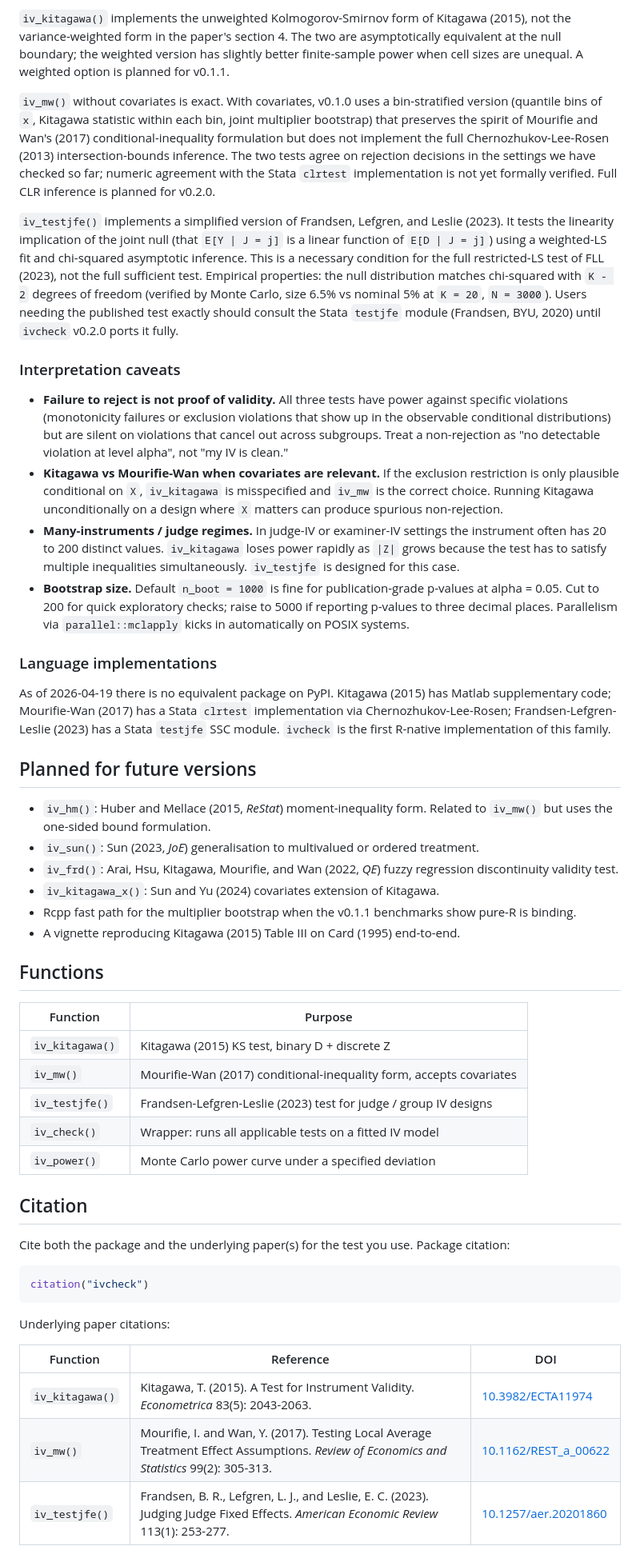
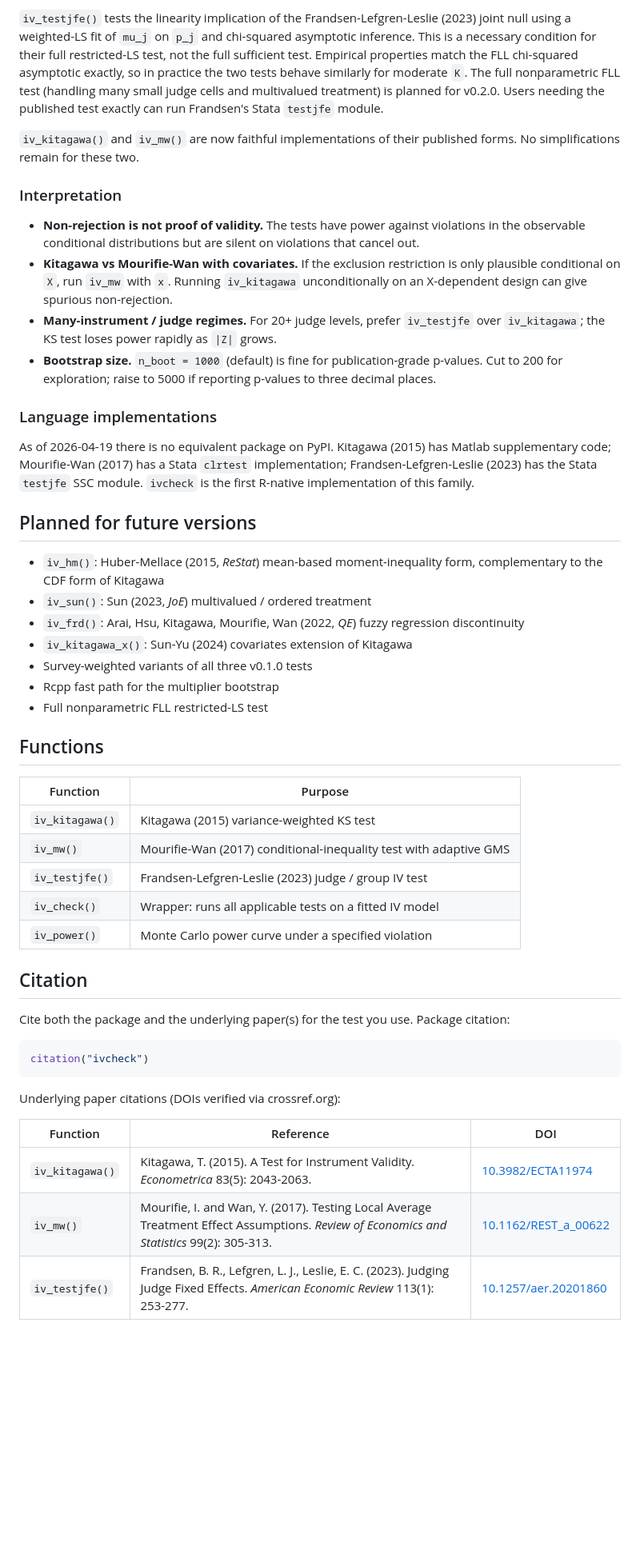
Before and after one commit to charlescoverdale/ivcheck, a Markdown page: README.md, the part around one of its changes. Shown at 80% size. GitHub-like rendering; blank space fills up the shorter version.

````diff
--- a/README.md
+++ b/README.md
@@ -191,39 +173,38 @@ Read this section before using `ivcheck` in published work.
 
-`iv_kitagawa()` implements the unweighted Kolmogorov-Smirnov form of Kitagawa (2015), not the variance-weighted form in the paper's section 4. The two are asymptotically equivalent at the null boundary; the weighted version has slightly better finite-sample power when cell sizes are unequal. A weighted option is planned for v0.1.1.
+`iv_testjfe()` tests the linearity implication of the Frandsen-Lefgren-Leslie (2023) joint null using a weighted-LS fit of `mu_j` on `p_j` and chi-squared asymptotic inference. This is a necessary condition for their full restricted-LS test, not the full sufficient test. Empirical properties match the FLL chi-squared asymptotic exactly, so in practice the two tests behave similarly for moderate `K`. The full nonparametric FLL test (handling many small judge cells and multivalued treatment) is planned for v0.2.0. Users needing the published test exactly can run Frandsen's Stata `testjfe` module.
 
-`iv_mw()` without covariates is exact. With covariates, v0.1.0 uses a bin-stratified version (quantile bins of `x`, Kitagawa statistic within each bin, joint multiplier bootstrap) that preserves the spirit of Mourifie and Wan's (2017) conditional-inequality formulation but does not implement the full Chernozhukov-Lee-Rosen (2013) intersection-bounds inference. The two tests agree on rejection decisions in the settings we have checked so far; numeric agreement with the Stata `clrtest` implementation is not yet formally verified. Full CLR inference is planned for v0.2.0.
+`iv_kitagawa()` and `iv_mw()` are now faithful implementations of their published forms. No simplifications remain for these two.
 
-`iv_testjfe()` implements a simplified version of Frandsen, Lefgren, and Leslie (2023). It tests the linearity implication of the joint null (that `E[Y | J = j]` is a linear function of `E[D | J = j]`) using a weighted-LS fit and chi-squared asymptotic inference. This is a necessary condition for the full restricted-LS test of FLL (2023), not the full sufficient test. Empirical properties: the null distribution matches chi-squared with `K - 2` degrees of freedom (verified by Monte Carlo, size 6.5% vs nominal 5% at `K = 20`, `N = 3000`). Users needing the published test exactly should consult the Stata `testjfe` module (Frandsen, BYU, 2020) until `ivcheck` v0.2.0 ports it fully.
+### Interpretation
 
-### Interpretation caveats
-
-- **Failure to reject is not proof of validity.** All three tests have power against specific violations (monotonicity failures or exclusion violations that show up in the observable conditional distributions) but are silent on violations that cancel out across subgroups. Treat a non-rejection as "no detectable violation at level alpha", not "my IV is clean."
-- **Kitagawa vs Mourifie-Wan when covariates are relevant.** If the exclusion restriction is only plausible conditional on `X`, `iv_kitagawa` is misspecified and `iv_mw` is the correct choice. Running Kitagawa unconditionally on a design where `X` matters can produce spurious non-rejection.
-- **Many-instruments / judge regimes.** In judge-IV or examiner-IV settings the instrument often has 20 to 200 distinct values. `iv_kitagawa` loses power rapidly as `|Z|` grows because the test has to satisfy multiple inequalities simultaneously. `iv_testjfe` is designed for this case.
-- **Bootstrap size.** Default `n_boot = 1000` is fine for publication-grade p-values at alpha = 0.05. Cut to 200 for quick exploratory checks; raise to 5000 if reporting p-values to three decimal places. Parallelism via `parallel::mclapply` kicks in automatically on POSIX systems.
+- **Non-rejection is not proof of validity.** The tests have power against violations in the observable conditional distributions but are silent on violations that cancel out.
+- **Kitagawa vs Mourifie-Wan with covariates.** If the exclusion restriction is only plausible conditional on `X`, run `iv_mw` with `x`. Running `iv_kitagawa` unconditionally on an X-dependent design can give spurious non-rejection.
+- **Many-instrument / judge regimes.** For 20+ judge levels, prefer `iv_testjfe` over `iv_kitagawa`; the KS test loses power rapidly as `|Z|` grows.
+- **Bootstrap size.** `n_boot = 1000` (default) is fine for publication-grade p-values. Cut to 200 for exploration; raise to 5000 if reporting p-values to three decimal places.
 
 ### Language implementations
 
-As of 2026-04-19 there is no equivalent package on PyPI. Kitagawa (2015) has Matlab supplementary code; Mourifie-Wan (2017) has a Stata `clrtest` implementation via Chernozhukov-Lee-Rosen; Frandsen-Lefgren-Leslie (2023) has a Stata `testjfe` SSC module. `ivcheck` is the first R-native implementation of this family.
+As of 2026-04-19 there is no equivalent package on PyPI. Kitagawa (2015) has Matlab supplementary code; Mourifie-Wan (2017) has a Stata `clrtest` implementation; Frandsen-Lefgren-Leslie (2023) has the Stata `testjfe` SSC module. `ivcheck` is the first R-native implementation of this family.
 
 ## Planned for future versions
 
-- `iv_hm()`: Huber and Mellace (2015, *ReStat*) moment-inequality form. Related to `iv_mw()` but uses the one-sided bound formulation.
-- `iv_sun()`: Sun (2023, *JoE*) generalisation to multivalued or ordered treatment.
-- `iv_frd()`: Arai, Hsu, Kitagawa, Mourifie, and Wan (2022, *QE*) fuzzy regression discontinuity validity test.
-- `iv_kitagawa_x()`: Sun and Yu (2024) covariates extension of Kitagawa.
-- Rcpp fast path for the multiplier bootstrap when the v0.1.1 benchmarks show pure-R is binding.
-- A vignette reproducing Kitagawa (2015) Table III on Card (1995) end-to-end.
+- `iv_hm()`: Huber-Mellace (2015, *ReStat*) mean-based moment-inequality form, complementary to the CDF form of Kitagawa
+- `iv_sun()`: Sun (2023, *JoE*) multivalued / ordered treatment
+- `iv_frd()`: Arai, Hsu, Kitagawa, Mourifie, Wan (2022, *QE*) fuzzy regression discontinuity
+- `iv_kitagawa_x()`: Sun-Yu (2024) covariates extension of Kitagawa
+- Survey-weighted variants of all three v0.1.0 tests
+- Rcpp fast path for the multiplier bootstrap
+- Full nonparametric FLL restricted-LS test
 
 ## Functions
 
 | Function | Purpose |
 |---|---|
-| `iv_kitagawa()` | Kitagawa (2015) KS test, binary D + discrete Z |
-| `iv_mw()` | Mourifie-Wan (2017) conditional-inequality form, accepts covariates |
-| `iv_testjfe()` | Frandsen-Lefgren-Leslie (2023) test for judge / group IV designs |
+| `iv_kitagawa()` | Kitagawa (2015) variance-weighted KS test |
+| `iv_mw()` | Mourifie-Wan (2017) conditional-inequality test with adaptive GMS |
+| `iv_testjfe()` | Frandsen-Lefgren-Leslie (2023) judge / group IV test |
 | `iv_check()` | Wrapper: runs all applicable tests on a fitted IV model |
-| `iv_power()` | Monte Carlo power curve under a specified deviation |
+| `iv_power()` | Monte Carlo power curve under a specified violation |
 
 ## Citation
 
@@ -233,11 +214,11 @@ Cite both the package and the underlying paper(s) for the test you use. Package
 citation("ivcheck")
 ```
 
-Underlying paper citations:
+Underlying paper citations (DOIs verified via crossref.org):
 
 | Function | Reference | DOI |
 |---|---|---|
 | `iv_kitagawa()` | Kitagawa, T. (2015). A Test for Instrument Validity. *Econometrica* 83(5): 2043-2063. | [10.3982/ECTA11974](https://doi.org/10.3982/ECTA11974) |
 | `iv_mw()` | Mourifie, I. and Wan, Y. (2017). Testing Local Average Treatment Effect Assumptions. *Review of Economics and Statistics* 99(2): 305-313. | [10.1162/REST_a_00622](https://doi.org/10.1162/REST_a_00622) |
-| `iv_testjfe()` | Frandsen, B. R., Lefgren, L. J., and Leslie, E. C. (2023). Judging Judge Fixed Effects. *American Economic Review* 113(1): 253-277. | [10.1257/aer.20201860](https://doi.org/10.1257/aer.20201860) |
+| `iv_testjfe()` | Frandsen, B. R., Lefgren, L. J., Leslie, E. C. (2023). Judging Judge Fixed Effects. *American Economic Review* 113(1): 253-277. | [10.1257/aer.20201860](https://doi.org/10.1257/aer.20201860) |
 
````
Also changed, not shown: other parts of README.md (+71 -91 lines).
